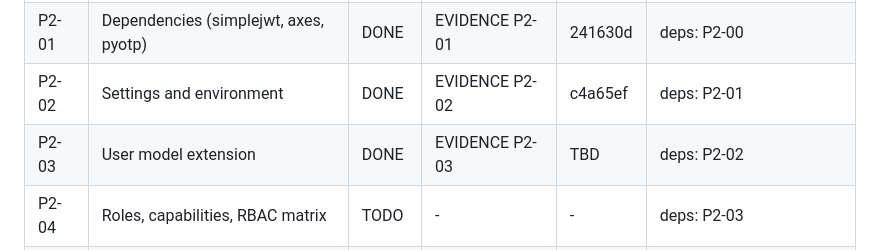
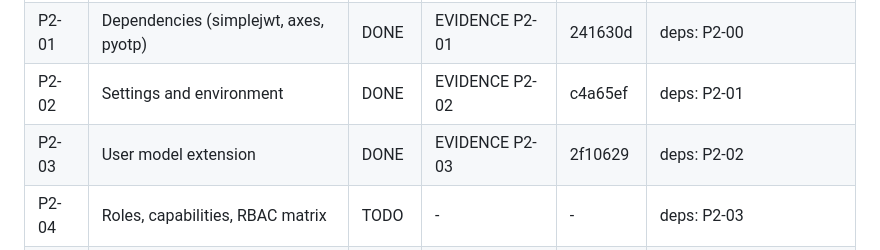
Before and after one commit to Sksahilkhan67sh/Calling-Agent, a Markdown page: docs/phase-2/PROGRESS.md, the part around the change. Rendered like a GitHub page.

Commit message:
docs(phase-2): record P2-03 commit

```diff
--- a/docs/phase-2/PROGRESS.md
+++ b/docs/phase-2/PROGRESS.md
@@ -5,7 +5,7 @@
 | P2-00 | Recon and scaffolding | DONE | EVIDENCE P2-00 | e22ab28 | deps: - |
 | P2-01 | Dependencies (simplejwt, axes, pyotp) | DONE | EVIDENCE P2-01 | 241630d | deps: P2-00 |
 | P2-02 | Settings and environment | DONE | EVIDENCE P2-02 | c4a65ef | deps: P2-01 |
-| P2-03 | User model extension | DONE | EVIDENCE P2-03 | TBD | deps: P2-02 |
+| P2-03 | User model extension | DONE | EVIDENCE P2-03 | 2f10629 | deps: P2-02 |
 | P2-04 | Roles, capabilities, RBAC matrix | TODO | - | - | deps: P2-03 |
 | P2-05 | Permission classes and object scoping | TODO | - | - | deps: P2-04 |
 | P2-06 | audit app (append-only) | TODO | - | - | deps: P2-03 |
```
